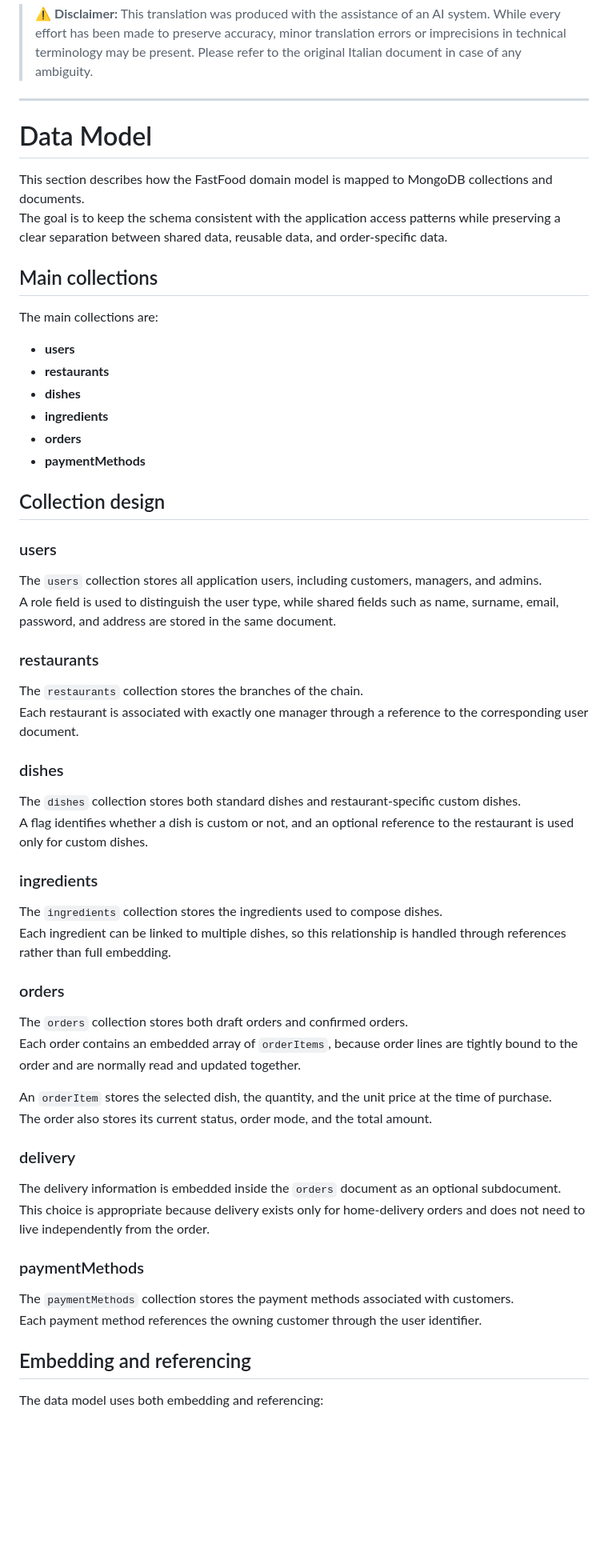
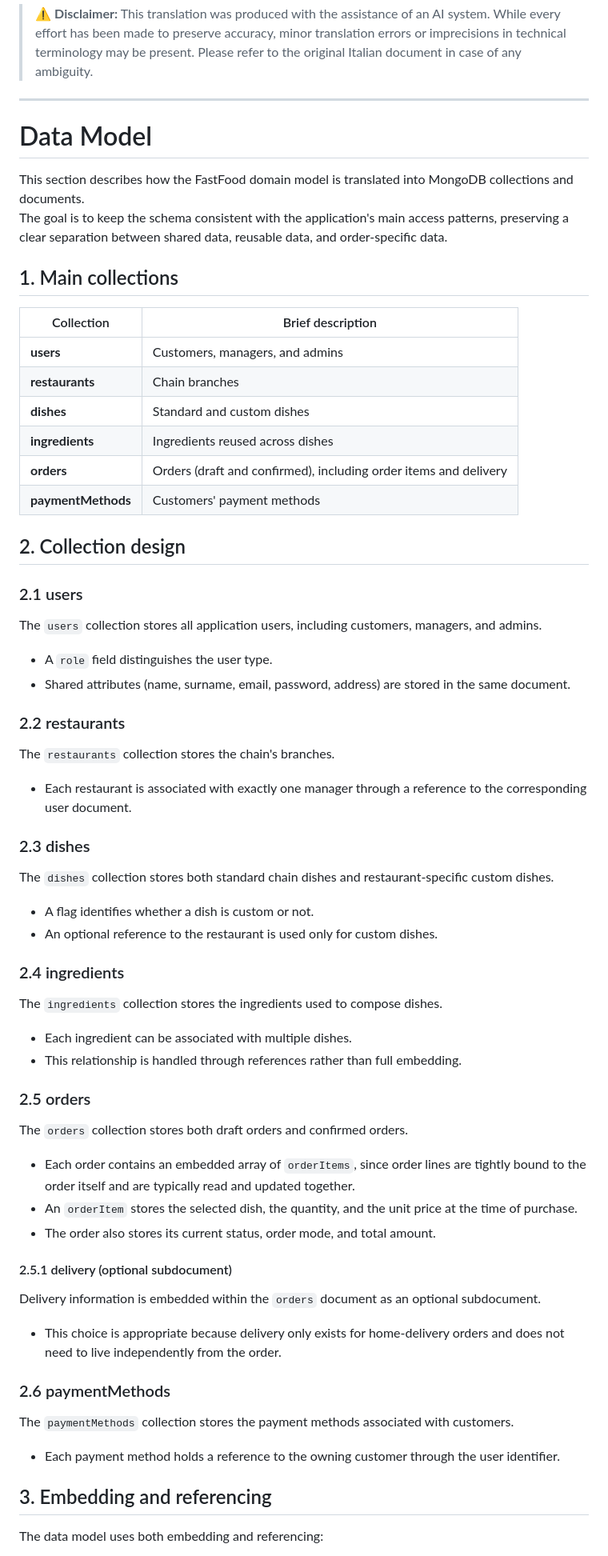
Before and after one commit to MrJoelao/burger.sh, a Markdown page: docs/eng/data-model.md, the part around one of its changes. Shown at 80% size. Rendered like a GitHub page; blank space fills up the shorter version.

```diff
--- a/docs/eng/data-model.md
+++ b/docs/eng/data-model.md
@@ -3,53 +3,65 @@
 > ⚠️ **Disclaimer:** This translation was produced with the assistance of an AI system. While every effort has been made to preserve accuracy, minor translation errors or imprecisions in technical terminology may be present. Please refer to the original Italian document in case of any ambiguity.
 
 ***
+# Data Model
 
-# Data Model
-This section describes how the FastFood domain model is mapped to MongoDB collections and documents.
-The goal is to keep the schema consistent with the application access patterns while preserving a clear separation between shared data, reusable data, and order-specific data.
+This section describes how the FastFood domain model is translated into MongoDB collections and documents.
+The goal is to keep the schema consistent with the application's main access patterns, preserving a clear separation between shared data, reusable data, and order-specific data.
 
-## Main collections
+## 1. Main collections
 
-The main collections are:
-- **users**
-- **restaurants**
-- **dishes**
-- **ingredients**
-- **orders**
-- **paymentMethods**
+| Collection | Brief description |
+|---|---|
+| **users** | Customers, managers, and admins |
+| **restaurants** | Chain branches |
+| **dishes** | Standard and custom dishes |
+| **ingredients** | Ingredients reused across dishes |
+| **orders** | Orders (draft and confirmed), including order items and delivery |
+| **paymentMethods** | Customers' payment methods |
 
-## Collection design
-### users
+## 2. Collection design
+
+### 2.1 users
 The `users` collection stores all application users, including customers, managers, and admins.
-A role field is used to distinguish the user type, while shared fields such as name, surname, email, password, and address are stored in the same document.
 
-### restaurants
-The `restaurants` collection stores the branches of the chain.
-Each restaurant is associated with exactly one manager through a reference to the corresponding user document.
+- A `role` field distinguishes the user type.
+- Shared attributes (name, surname, email, password, address) are stored in the same document.
 
-### dishes
-The `dishes` collection stores both standard dishes and restaurant-specific custom dishes.
-A flag identifies whether a dish is custom or not, and an optional reference to the restaurant is used only for custom dishes.
+### 2.2 restaurants
+The `restaurants` collection stores the chain's branches.
 
-### ingredients
+- Each restaurant is associated with exactly one manager through a reference to the corresponding user document.
+
+### 2.3 dishes
+The `dishes` collection stores both standard chain dishes and restaurant-specific custom dishes.
+
+- A flag identifies whether a dish is custom or not.
+- An optional reference to the restaurant is used only for custom dishes.
+
+### 2.4 ingredients
 The `ingredients` collection stores the ingredients used to compose dishes.
-Each ingredient can be linked to multiple dishes, so this relationship is handled through references rather than full embedding.
 
-### orders
+- Each ingredient can be associated with multiple dishes.
+- This relationship is handled through references rather than full embedding.
+
+### 2.5 orders
 The `orders` collection stores both draft orders and confirmed orders.
-Each order contains an embedded array of `orderItems`, because order lines are tightly bound to the order and are normally read and updated together.
 
-An `orderItem` stores the selected dish, the quantity, and the unit price at the time of purchase.
-The order also stores its current status, order mode, and the total amount.
+- Each order contains an embedded array of `orderItems`, since order lines are tightly bound to the order itself and are typically read and updated together.
+- An `orderItem` stores the selected dish, the quantity, and the unit price at the time of purchase.
+- The order also stores its current status, order mode, and total amount.
 
-### delivery
-The delivery information is embedded inside the `orders` document as an optional subdocument.
-This choice is appropriate because delivery exists only for home-delivery orders and does not need to live independently from the order.
+#### 2.5.1 delivery (optional subdocument)
+Delivery information is embedded within the `orders` document as an optional subdocument.
 
-### paymentMethods
+- This choice is appropriate because delivery only exists for home-delivery orders and does not need to live independently from the order.
+
+### 2.6 paymentMethods
 The `paymentMethods` collection stores the payment methods associated with customers.
-Each payment method references the owning customer through the user identifier.
 
-## Embedding and referencing
+- Each payment method holds a reference to the owning customer through the user identifier.
+
+## 3. Embedding and referencing
+
 The data model uses both embedding and referencing:
 
```
Also changed, not shown: other parts of docs/eng/data-model.md (+17 -12 lines), docs/ita/data-model.md (+55 -37 lines).
